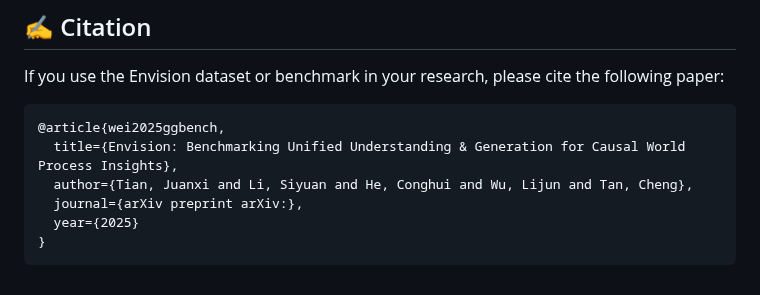
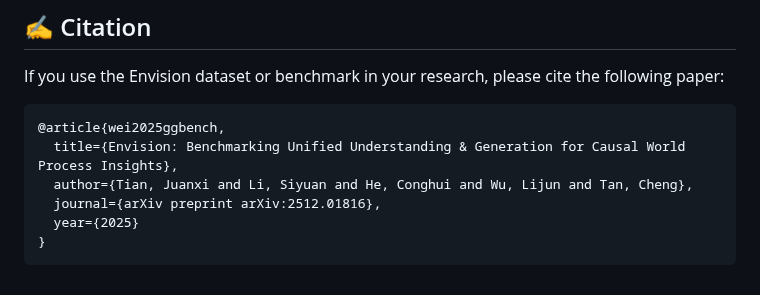
Before and after one commit to opendatalab-raiser/Envision, a Markdown page: README.md, the part around the change. Rendered like a GitHub page.

````diff
--- a/README.md
+++ b/README.md
@@ -113,7 +113,7 @@ If you use the Envision dataset or benchmark in your research, please cite the f
 @article{wei2025ggbench,
   title={Envision: Benchmarking Unified Understanding & Generation for Causal World Process Insights},
   author={Tian, Juanxi and Li, Siyuan and He, Conghui and Wu, Lijun and Tan, Cheng},
-  journal={arXiv preprint arXiv:},
+  journal={arXiv preprint arXiv:2512.01816},
   year={2025}
 }
 ```
````
